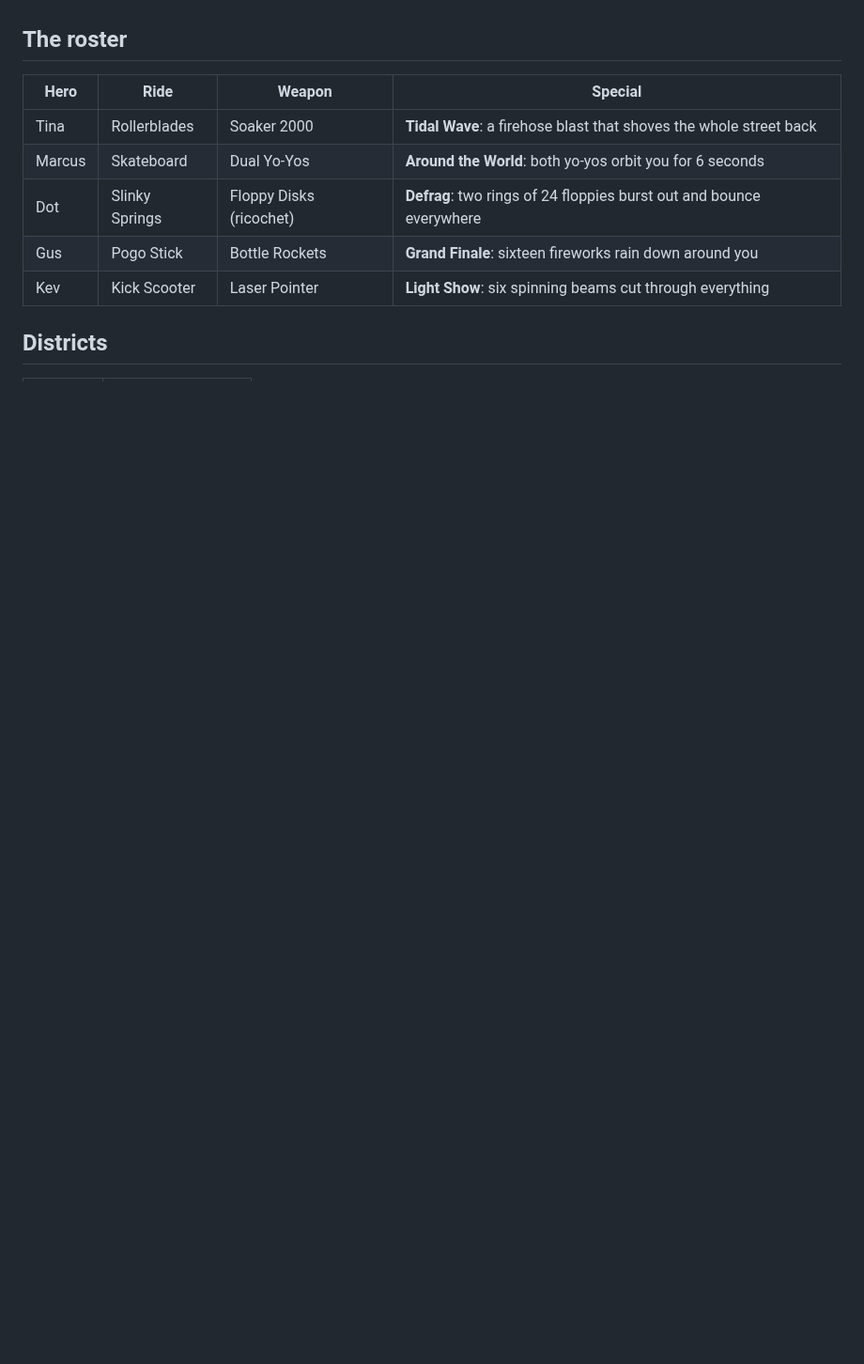
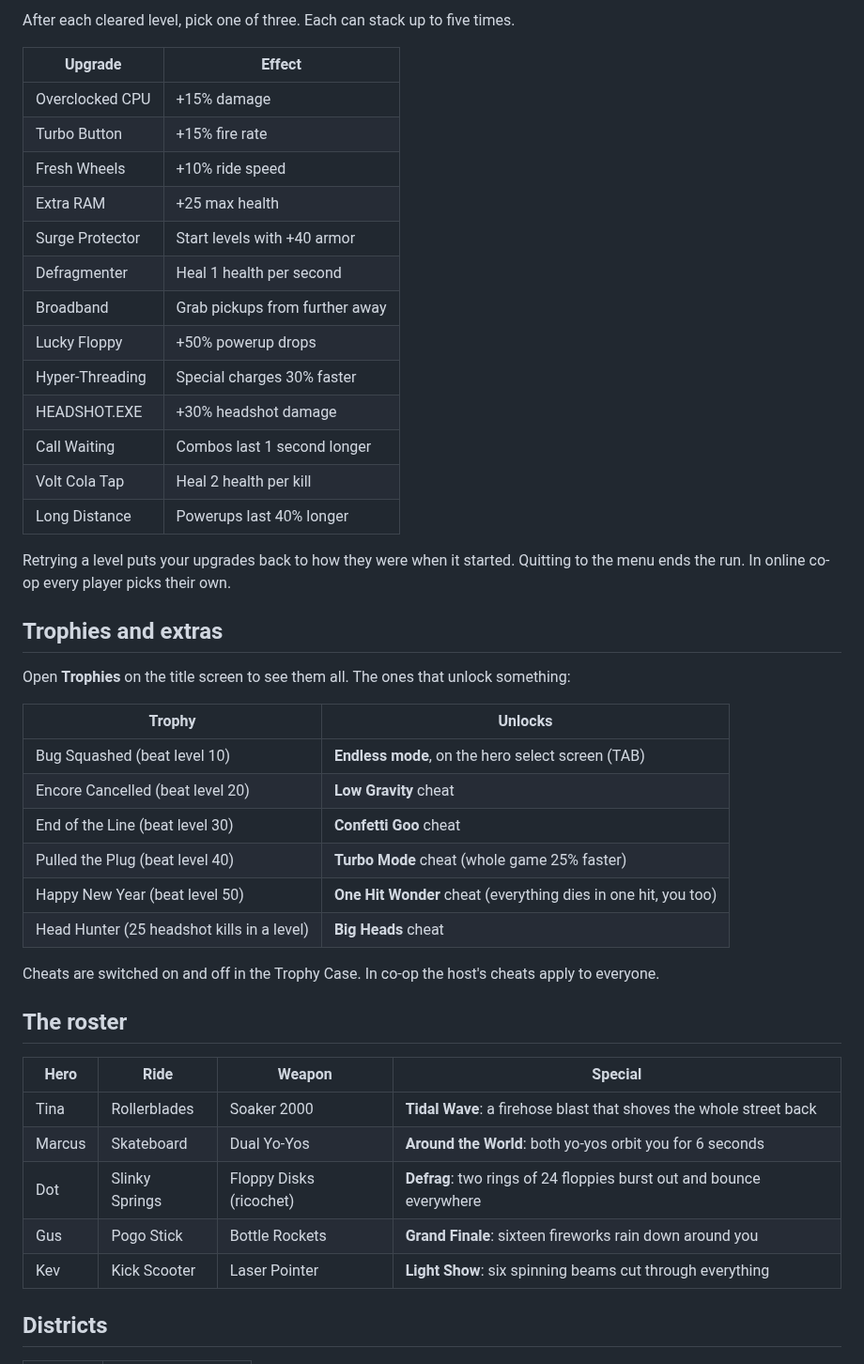
Before and after one commit to voyarasolutions/y2kage, a Markdown page: README.md, the part around one of its changes. Shown at 94% size. Drawn GitHub-style; blank space fills up the shorter version.

```diff
--- a/README.md
+++ b/README.md
@@ -33,3 +57,38 @@ Runs in any modern browser, supports online co-op for up to four players, and sh
+After each cleared level, pick one of three. Each can stack up to five times.
+
+| Upgrade | Effect |
+|---|---|
+| Overclocked CPU | +15% damage |
+| Turbo Button | +15% fire rate |
+| Fresh Wheels | +10% ride speed |
+| Extra RAM | +25 max health |
+| Surge Protector | Start levels with +40 armor |
+| Defragmenter | Heal 1 health per second |
+| Broadband | Grab pickups from further away |
+| Lucky Floppy | +50% powerup drops |
+| Hyper-Threading | Special charges 30% faster |
+| HEADSHOT.EXE | +30% headshot damage |
+| Call Waiting | Combos last 1 second longer |
+| Volt Cola Tap | Heal 2 health per kill |
+| Long Distance | Powerups last 40% longer |
+
+Retrying a level puts your upgrades back to how they were when it started. Quitting to the menu ends the run. In
+online co-op every player picks their own.
+
+## Trophies and extras
+
+Open **Trophies** on the title screen to see them all. The ones that unlock something:
+
+| Trophy | Unlocks |
+|---|---|
+| Bug Squashed (beat level 10) | **Endless mode**, on the hero select screen (TAB) |
+| Encore Cancelled (beat level 20) | **Low Gravity** cheat |
+| End of the Line (beat level 30) | **Confetti Goo** cheat |
+| Pulled the Plug (beat level 40) | **Turbo Mode** cheat (whole game 25% faster) |
+| Happy New Year (beat level 50) | **One Hit Wonder** cheat (everything dies in one hit, you too) |
+| Head Hunter (25 headshot kills in a level) | **Big Heads** cheat |
+
+Cheats are switched on and off in the Trophy Case. In co-op the host's cheats apply to everyone.
 
 ## The roster
 
```
Also changed, not shown: other parts of README.md (+38 -5 lines), docs/screenshots/boss-countdown.png (added), docs/screenshots/boss-frontman.png (added), docs/screenshots/boss-mainframe.png (added), docs/screenshots/upgrades.png (added), 12 other files.
